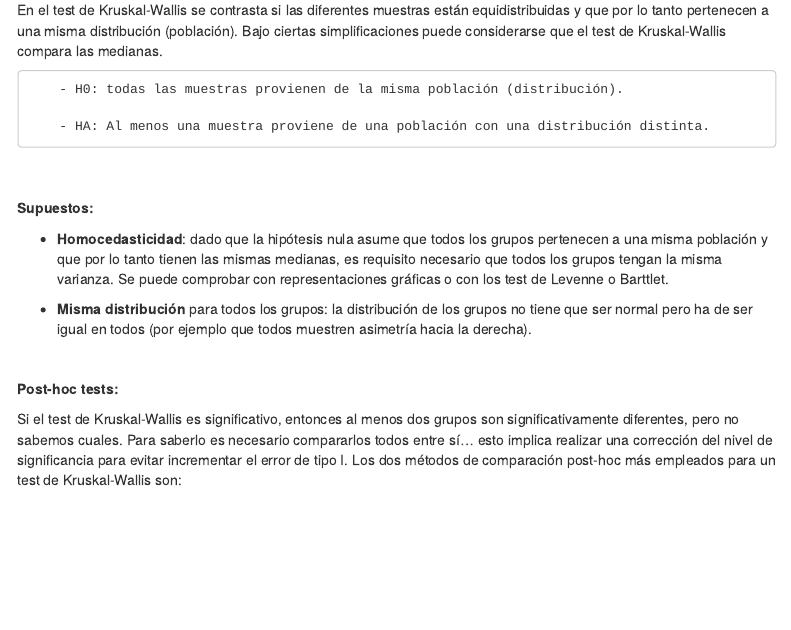
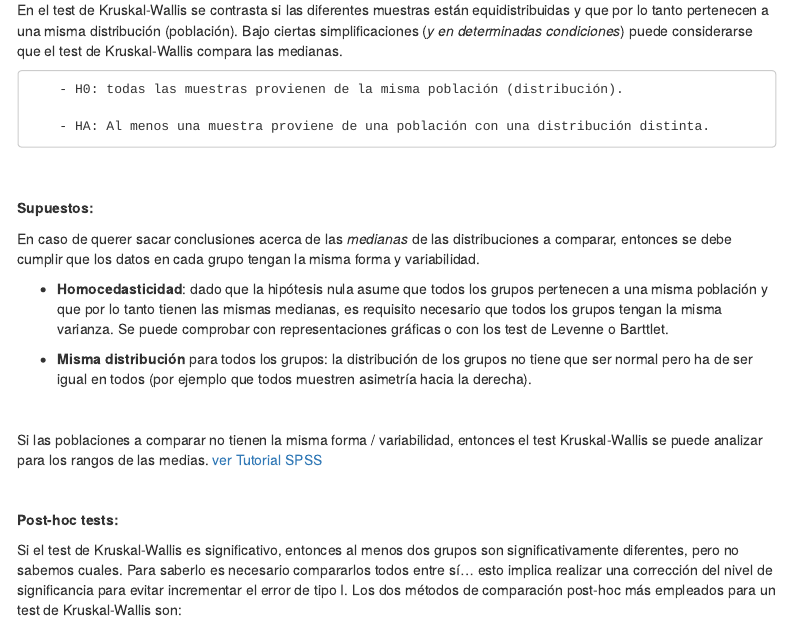
Before and after one commit to FabianaRossi/docencia_AID2024, an R Markdown document (Clase_9_AID2024.Rmd): the page in a window 1100 px wide, from 14570 px down. The pictures show the output file Clase_9_AID2024.html that the author committed with the source, opened offline; menus at the side of the page are left out.

Commit message:
Add files via upload

```diff
--- a/Clase_9_AID2024.Rmd
+++ b/Clase_9_AID2024.Rmd
@@ -321,7 +321,7 @@ Test de **Kruskal Wallis**.
 
 El test de Kruskal-Wallis, también conocido como test H, es la alternativa no paramétrica al test ANOVA de una vía para datos no pareados. Se trata de una extensión del test de Mann-Whitney para más de dos grupos.
 
-En el test de Kruskal-Wallis se contrasta si las diferentes muestras están equidistribuidas y que por lo tanto pertenecen a una misma distribución (población). Bajo ciertas simplificaciones puede considerarse que el test de Kruskal-Wallis compara las medianas.
+En el test de Kruskal-Wallis se contrasta si las diferentes muestras están equidistribuidas y que por lo tanto pertenecen a una misma distribución (población). Bajo ciertas simplificaciones (_y en determinadas condiciones_) puede considerarse que el test de Kruskal-Wallis compara las medianas.
 
         - H0: todas las muestras provienen de la misma población (distribución).
 
@@ -329,9 +329,16 @@ En el test de Kruskal-Wallis se contrasta si las diferentes muestras están equi
 <br/>
 **Supuestos:**
 
+
+En caso de querer sacar conclusiones acerca de las *medianas* de las distribuciones a comparar, entonces se debe cumplir que los datos en cada grupo tengan la misma forma y variabilidad.
+
 - **Homocedasticidad**: dado que la hipótesis nula asume que todos los grupos pertenecen a una misma población y que por lo tanto tienen las mismas medianas, es requisito necesario que todos los grupos tengan la misma varianza. Se puede comprobar con representaciones gráficas o con los test de Levenne o Barttlet.
 
 - **Misma distribución** para todos los grupos: la distribución de los grupos no tiene que ser normal pero ha de ser igual en todos (por ejemplo que todos muestren asimetría hacia la derecha).
+
+<br/>
+
+Si las poblaciones a comparar no tienen la misma forma / variabilidad, entonces el test Kruskal-Wallis se puede analizar para los rangos de las medias. [ver Tutorial SPSS](https://statistics.laerd.com/spss-tutorials/kruskal-wallis-h-test-using-spss-statistics.php)
 
 
 <br/>
```
Also changed, not shown: Clase_9_AID2024.html, Clase_9_AID2024.png.
